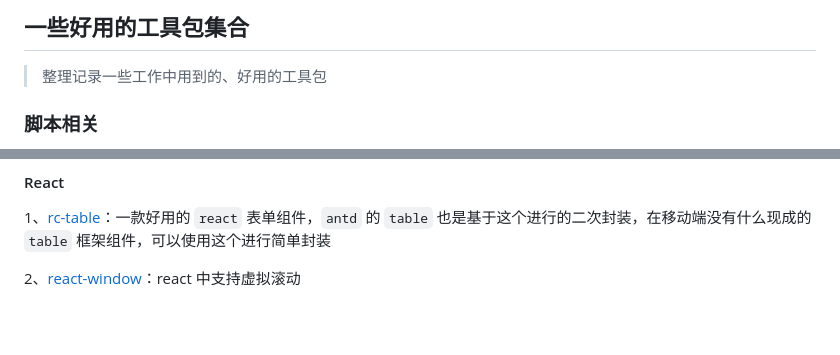
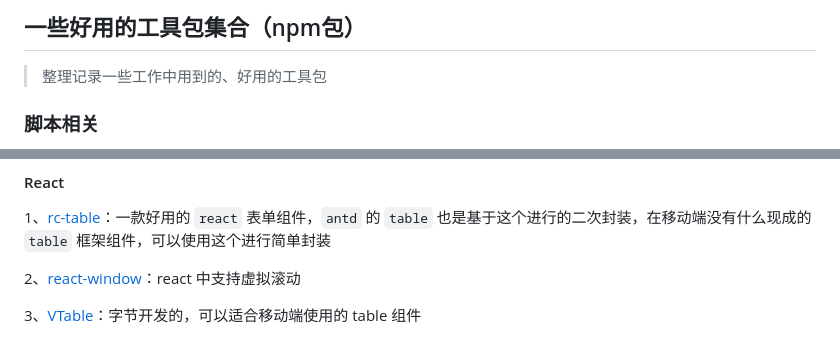
Before and after one commit to gweid/study, a Markdown page: tools/README.md, 2 parts joined by grey strips. GitHub-like rendering; blank space fills up the shorter version.

Commit message:
好用的工具包:react移动端table组件

```diff
--- a/tools/README.md
+++ b/tools/README.md
@@ -1,4 +1,4 @@
-## 一些好用的工具包集合
+## 一些好用的工具包集合（npm包）
 
 > 整理记录一些工作中用到的、好用的工具包
 
@@ -189,3 +189,7 @@
 
 
 2、[react-window](https://github.com/bvaughn/react-window)：react 中支持虚拟滚动
+
+
+
+3、[VTable](https://github.com/VisActor/VTable)：字节开发的，可以适合移动端使用的 table 组件
```
